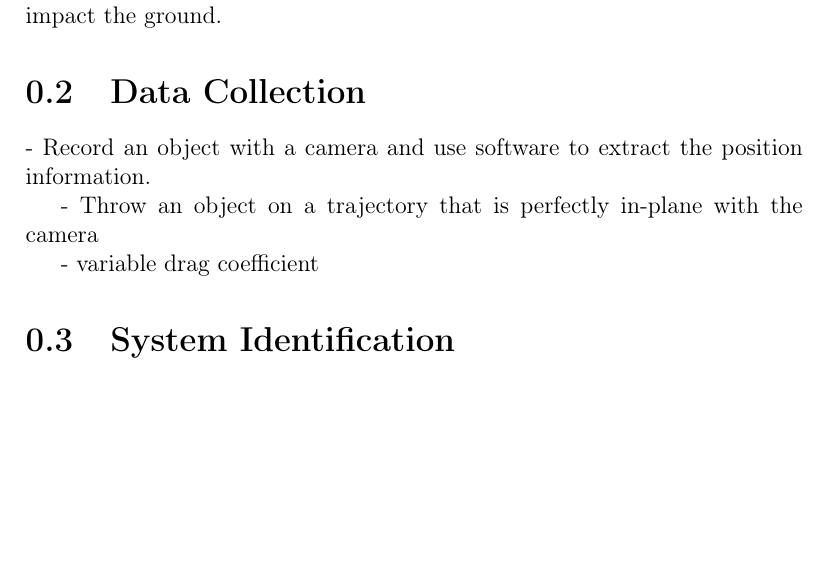
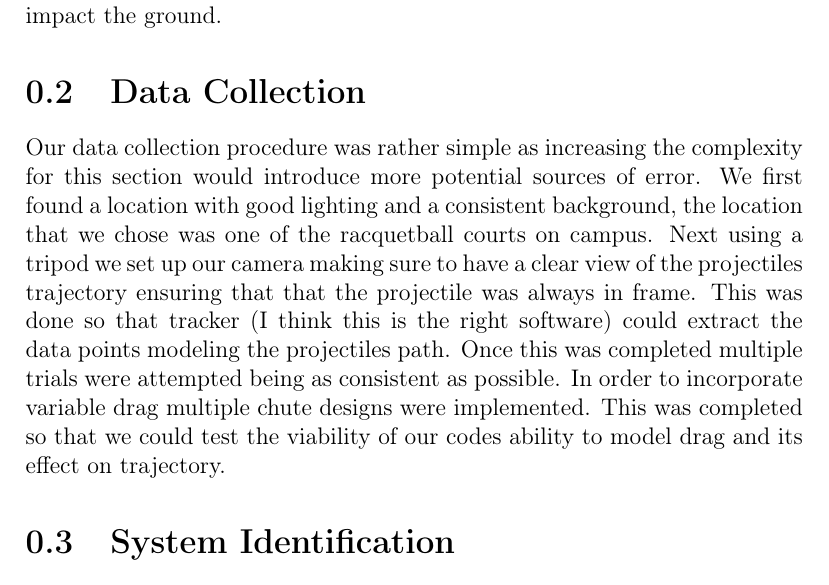
Before and after one commit to JaidenK/ME309_Spring2025_Project, a LaTeX document (Report/Report_Main.tex, which reads Report/DataCollectionMethodology.tex): part of page 4 of 14, cut so that both start at the same text, the shorter picture padded with empty space. Compiled offline with pdfLaTeX.

Commit message:
updated-DataCollectionMethodology

```diff
--- a/Report/DataCollectionMethodology.tex
+++ b/Report/DataCollectionMethodology.tex
@@ -1,7 +1,4 @@
 \section{Data Collection}
-
-- Record an object with a camera and use software to extract the position information.
-
-- Throw an object on a trajectory that is perfectly in-plane with the camera
-
-- variable drag coefficient
+	Our data collection procedure was rather simple as increasing the complexity for this section would introduce more potential sources of error. We first found a location with good lighting and a consistent background, the location that we chose was one of the racquetball courts on campus.
+	Next using a tripod we set up our camera making sure to have a clear view of the projectiles trajectory ensuring that that the projectile was always in frame. This was done so that tracker (I think this is the right software) could extract the data points modeling the projectiles path. Once this was completed multiple trials were attempted being as consistent as possible.
+	In order to incorporate variable drag multiple chute designs were implemented. This was completed so that we could test the viability of our codes ability to model drag and its effect on trajectory.
```
Also changed, not shown: 1 other file.
